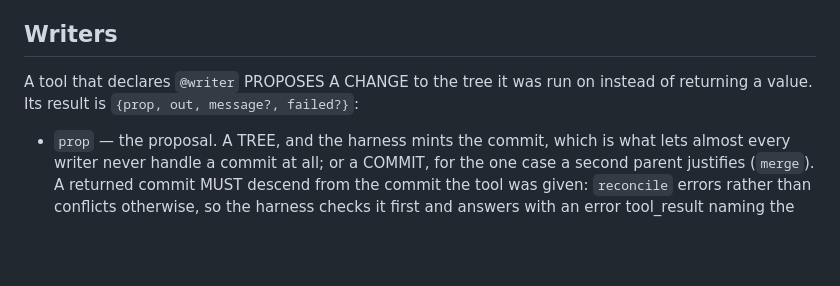
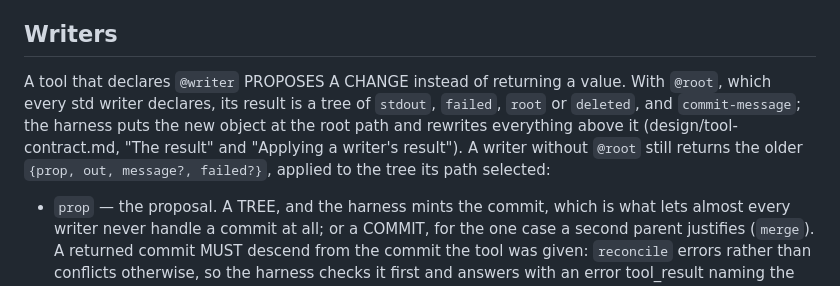
Before and after one commit to Metta-AI/caos, a Markdown page: SPEC.md, the part around the change. Drawn GitHub-style; blank space fills up the shorter version.

Commit message:
Edit source tree

```diff
--- a/SPEC.md
+++ b/SPEC.md
@@ -371,8 +371,13 @@ TOOL taking a hash (`caos-test` and `caos-test-result`), not as richer printing.
 
 ## Writers
 
-A tool that declares `@writer` PROPOSES A CHANGE to the tree it was run on
-instead of returning a value. Its result is `{prop, out, message?, failed?}`:
+A tool that declares `@writer` PROPOSES A CHANGE instead of returning a value.
+With `@root`, which every std writer declares, its result is a tree of
+`stdout`, `failed`, `root` or `deleted`, and `commit-message`; the harness puts
+the new object at the root path and rewrites everything above it
+(design/tool-contract.md, "The result" and "Applying a writer's result"). A
+writer without `@root` still returns the older `{prop, out, message?,
+failed?}`, applied to the tree its path selected:
 
 - `prop` — the proposal. A TREE, and the harness mints the commit, which is
   what lets almost every writer never handle a commit at all; or a COMMIT, for
```
